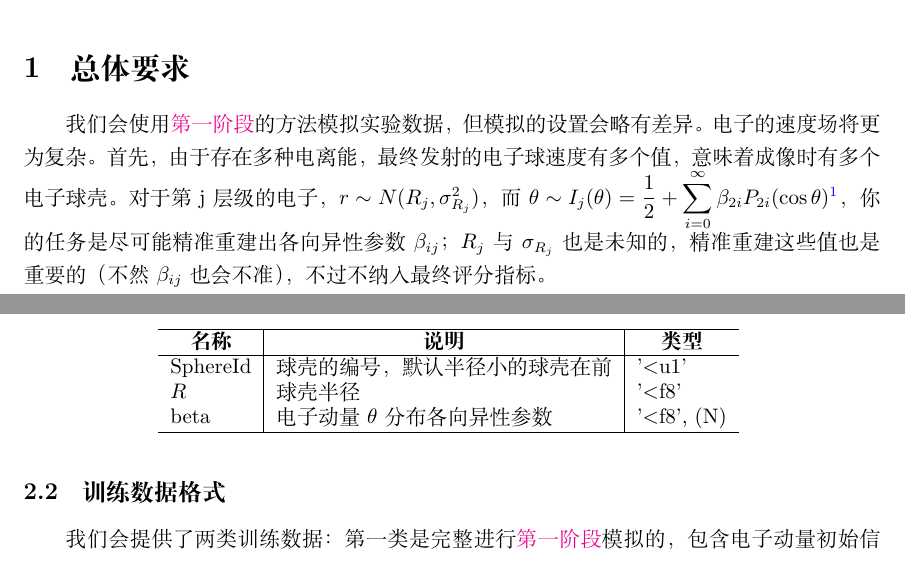
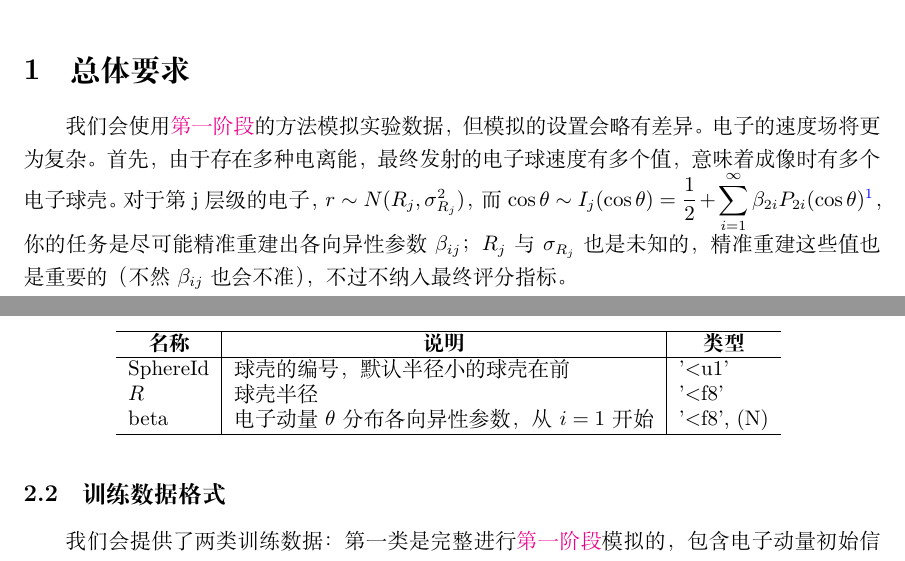
Before and after one commit to physics-data/SEVI-2, a LaTeX document (note/main.tex): two parts of pages 1 and 2 of 4, joined at a grey line, cut so that both start at the same text. Compiled offline with XeLaTeX.

Commit message:
修正 costheta 分布的表述

```diff
--- a/note/main.tex
+++ b/note/main.tex
@@ -48,7 +48,7 @@
 
 \section{总体要求} % (fold)
 \label{sec:总体要求}
-我们会使用\href{https://github.com/physics-data/tpl_SEVI}{第一阶段}的方法模拟实验数据，但模拟的设置会略有差异。电子的速度场将更为复杂。首先，由于存在多种电离能，最终发射的电子球速度有多个值，意味着成像时有多个电子球壳。对于第 j 层级的电子，$r \sim N(R_j, \sigma_{R_j}^2)$，而 $\displaystyle\theta \sim I_j(\theta) = \frac{1}{2} + \sum_{i=0}^{\infty}\beta_{2i} P_{2i}(\cos\theta)$\footnote{$P_l$ 是 $l$ 阶勒让德函数。注意，勒让德函数正交归一条件为 $\displaystyle\langle P_l | P_n \rangle = \int_{-1}^{1} P_l(x)P_n(x)\dd x = \delta_{ln} \frac{2}{2l+1}$}，你的任务是尽可能精准重建出各向异性参数 $\beta_{ij}$；$R_j$ 与 $\sigma_{R_j}$ 也是未知的，精准重建这些值也是重要的（不然 $\beta_{ij}$ 也会不准），不过不纳入最终评分指标。
+我们会使用\href{https://github.com/physics-data/tpl_SEVI}{第一阶段}的方法模拟实验数据，但模拟的设置会略有差异。电子的速度场将更为复杂。首先，由于存在多种电离能，最终发射的电子球速度有多个值，意味着成像时有多个电子球壳。对于第 j 层级的电子，$r \sim N(R_j, \sigma_{R_j}^2)$，而 $\displaystyle\cos\theta \sim I_j(\cos\theta) = \frac{1}{2} + \sum_{i=1}^{\infty}\beta_{2i} P_{2i}(\cos\theta)$\footnote{$P_l$ 是 $l$ 阶勒让德函数。注意，勒让德函数正交归一条件为 $\displaystyle\langle P_l | P_n \rangle = \int_{-1}^{1} P_l(x)P_n(x)\dd x = \delta_{ln} \frac{2}{2l+1}$}，你的任务是尽可能精准重建出各向异性参数 $\beta_{ij}$；$R_j$ 与 $\sigma_{R_j}$ 也是未知的，精准重建这些值也是重要的（不然 $\beta_{ij}$ 也会不准），不过不纳入最终评分指标。
 
 为了简单起见，设置 $j \in \{1,2\}$，即最终有两个电子球。你将获得与\href{https://github.com/physics-data/tpl_SEVI}{第一阶段}输出一样的输入数据，即 50000 张图像，然后辨别电子的位置，并反推出电子动量分布。
 
@@ -102,7 +102,7 @@
                 \hline
                 SphereId & 球壳的编号，默认半径小的球壳在前 & '<u1' \\
                 $R$ & 球壳半径 & '<f8' \\
-                beta& 电子动量 $\theta$ 分布各向异性参数 & '<f8', (N) \\
+                beta& 电子动量 $\theta$ 分布各向异性参数，从 $i=1$ 开始 & '<f8', (N) \\
                 \hline
             \end{tabular}
         }
```
